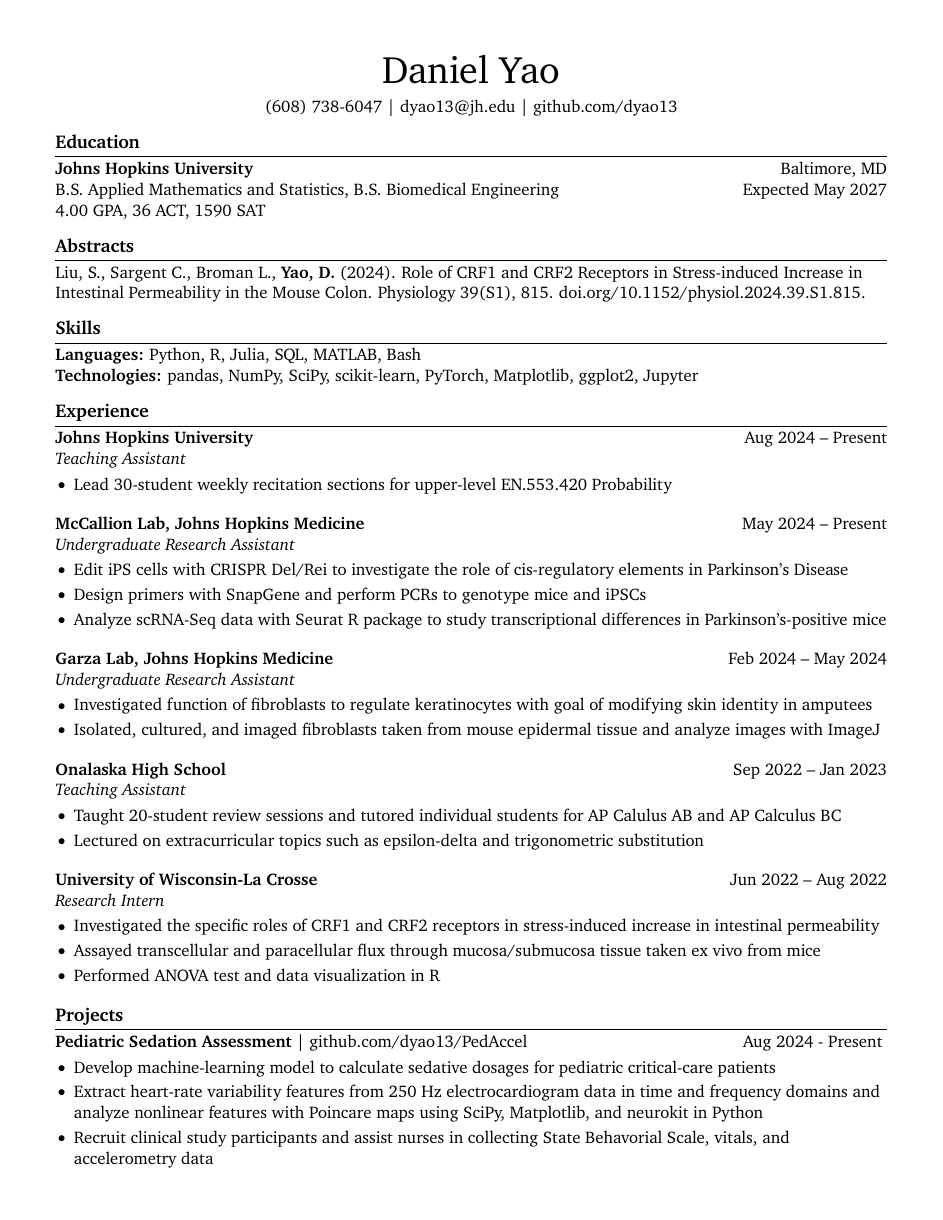
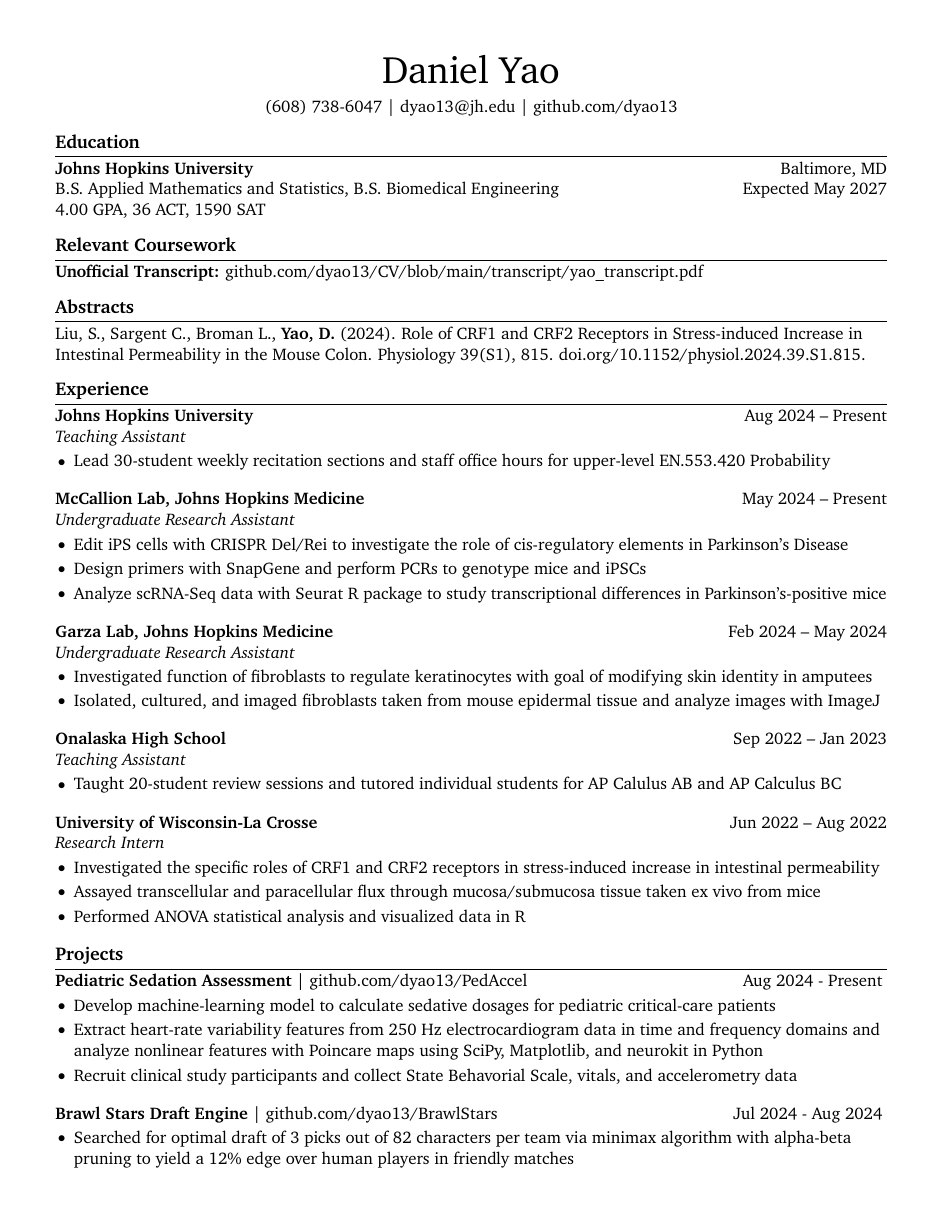
Before and after one commit to dyao13/CV, a LaTeX CV (yao_cv/yao_cv.tex): page 1 of 2. Compiled offline with pdfLaTeX.

Commit message:
2024-09-21

```diff
--- a/yao_cv/yao_cv.tex
+++ b/yao_cv/yao_cv.tex
@@ -47,16 +47,15 @@
 
 \vspace{-9pt}
 
+% relevant coursework section
+\section*{Relevant Coursework}
+\textbf{Unofficial Transcript:} \href{https://github.com/dyao13/CV/blob/main/transcript/yao_transcript.pdf}{github.com/dyao13/CV/blob/main/transcript/yao\_transcript.pdf}
+
+\vspace{-9pt}
+
 % abstracts section
 \section*{Abstracts}
 Liu, S., Sargent C., Broman L., \textbf{Yao, D.} (2024). Role of CRF1 and CRF2 Receptors in Stress-induced Increase in Intestinal Permeability in the Mouse Colon. Physiology 39(S1), 815. \href{https://doi.org/10.1152/physiol.2024.39.S1.815}{doi.org/10.1152/physiol.2024.39.S1.815}.
-
-\vspace{-9pt}
-
-% skills section
-\section*{Skills}
-\textbf{Languages:} Python, R, Julia, SQL, MATLAB, Bash \\
-\textbf{Technologies:} pandas, NumPy, SciPy, scikit-learn, PyTorch, Matplotlib, ggplot2, Jupyter
 
 \vspace{-9pt}
 
@@ -65,7 +64,7 @@
 \textbf{Johns Hopkins University} \hfill Aug 2024 – Present \\
 \textit{Teaching Assistant} \vspace{-9pt} \\
 \begin{itemize}
-  \item Lead 30-student weekly recitation sections for upper-level EN.553.420 Probability
+  \item Lead 30-student weekly recitation sections and staff office hours for upper-level EN.553.420 Probability
 \end{itemize}
 
 \textbf{McCallion Lab, Johns Hopkins Medicine} \hfill May 2024 – Present \\
@@ -87,7 +86,6 @@
 \textit{Teaching Assistant} \vspace{-9pt} \\
 \begin{itemize}
   \item Taught 20-student review sessions and tutored individual students for AP Calulus AB and AP Calculus BC
-  \item Lectured on extracurricular topics such as epsilon-delta and trigonometric substitution
 \end{itemize}
 
 \textbf{University of Wisconsin-La Crosse} \hfill Jun 2022 – Aug 2022 \\
@@ -95,7 +93,7 @@
 \begin{itemize}
   \item Investigated the specific roles of CRF1 and CRF2 receptors in stress-induced increase in intestinal permeability
   \item Assayed transcellular and paracellular flux through mucosa/submucosa tissue taken ex vivo from mice
-  \item Performed ANOVA test and data visualization in R
+  \item Performed ANOVA statistical analysis and visualized data in R
 \end{itemize}
 
 \vspace{-18.5pt}
@@ -106,7 +104,7 @@
 \begin{itemize}
   \item Develop machine-learning model to calculate sedative dosages for pediatric critical-care patients
   \item Extract heart-rate variability features from 250 Hz electrocardiogram data in time and frequency domains and analyze nonlinear features with Poincare maps using SciPy, Matplotlib, and neurokit in Python
-  \item Recruit clinical study participants and assist nurses in collecting State Behavorial Scale, vitals, and accelerometry data
+  \item Recruit clinical study participants and collect State Behavorial Scale, vitals, and accelerometry data
 \end{itemize}
 
 \textbf{Brawl Stars Draft Engine} | \href{https://github.com/dyao13/BrawlStars}{github.com/dyao13/BrawlStars} \hfill Jul 2024 - Aug 2024 \vspace{-9pt} \\
```
Also changed, not shown: yao_cv/yao_cv.pdf, yao_cv/yao_cv_1.png, yao_cv/yao_cv_2.png, yao_cv/yao_cv.tex (11 more changed lines).
